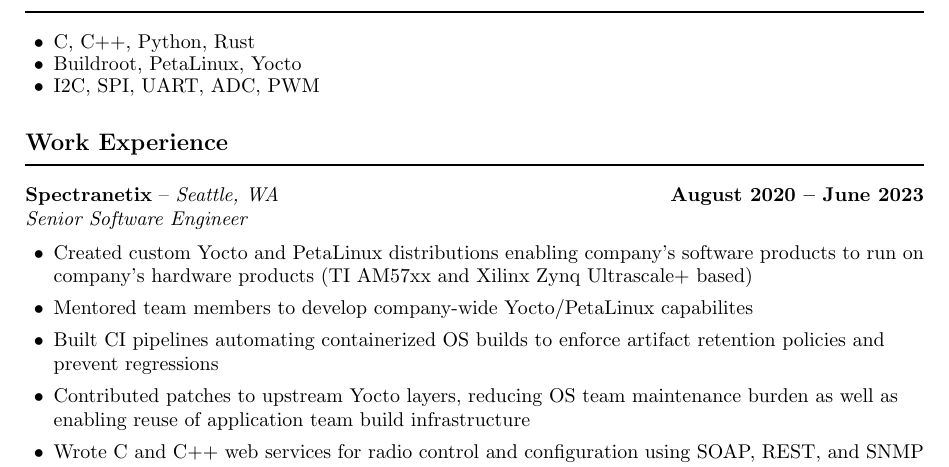
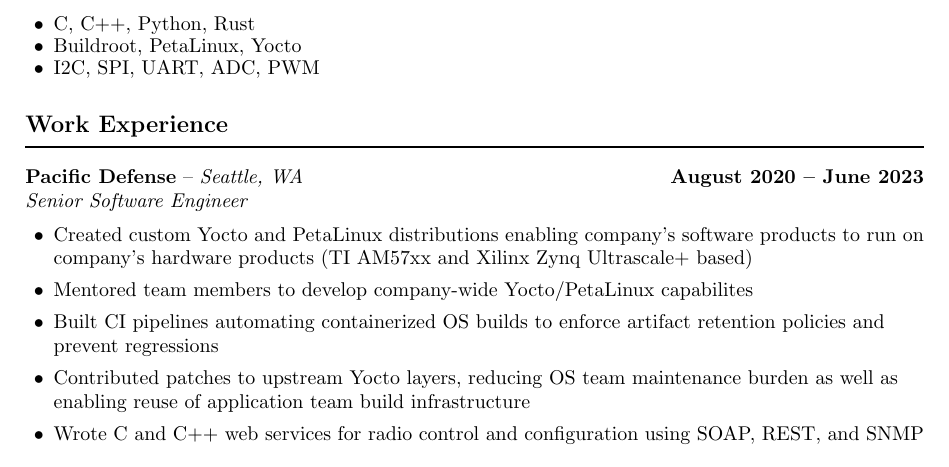
Before and after one commit to ahepp/resume, a LaTeX document (main.tex, which reads work/pacific_defense.tex, work/work.tex): part of the page, cut so that both start at the same text. Compiled offline with pdfLaTeX.

Commit message:
spectranetix is now fully integrated into pacific defense

```diff
--- a/work/spectranetix.tex
+++ b/work/pacific_defense.tex
@@ -1,4 +1,4 @@
-\experience{Spectranetix}{Seattle, WA}{August 2020 -- June 2023}
+\experience{Pacific Defense}{Seattle, WA}{August 2020 -- June 2023}
 \subexperience{Senior Software Engineer}
 \begin{itemize}
     \item Created custom Yocto and PetaLinux distributions enabling company's software products to run on company's hardware products (TI AM57xx and Xilinx Zynq Ultrascale+ based)
--- a/work/work.tex
+++ b/work/work.tex
@@ -1,4 +1,4 @@
 \section*{Work Experience}
-\input{work/spectranetix}
+\input{work/pacific_defense}
 \bigskip
 \input{work/dcs}
```
